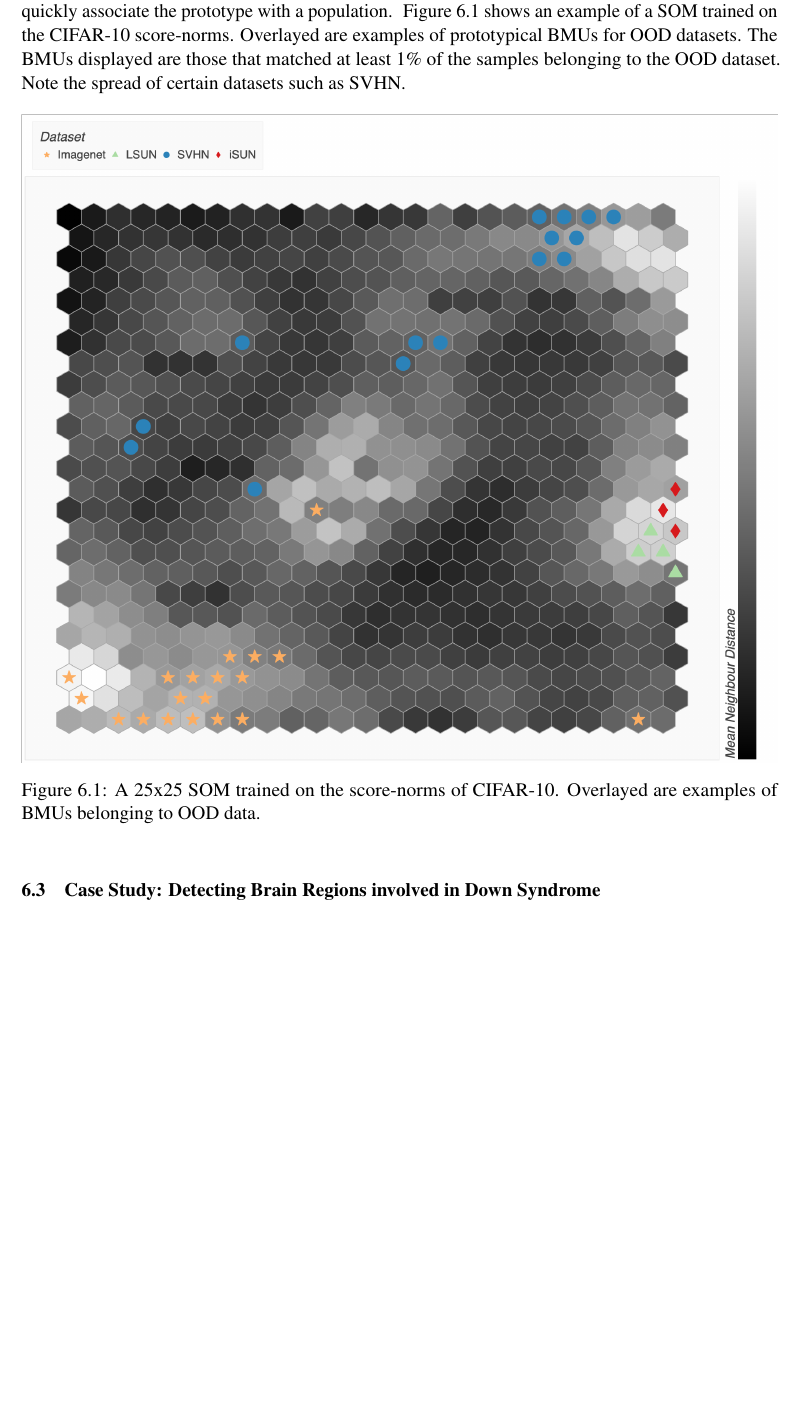
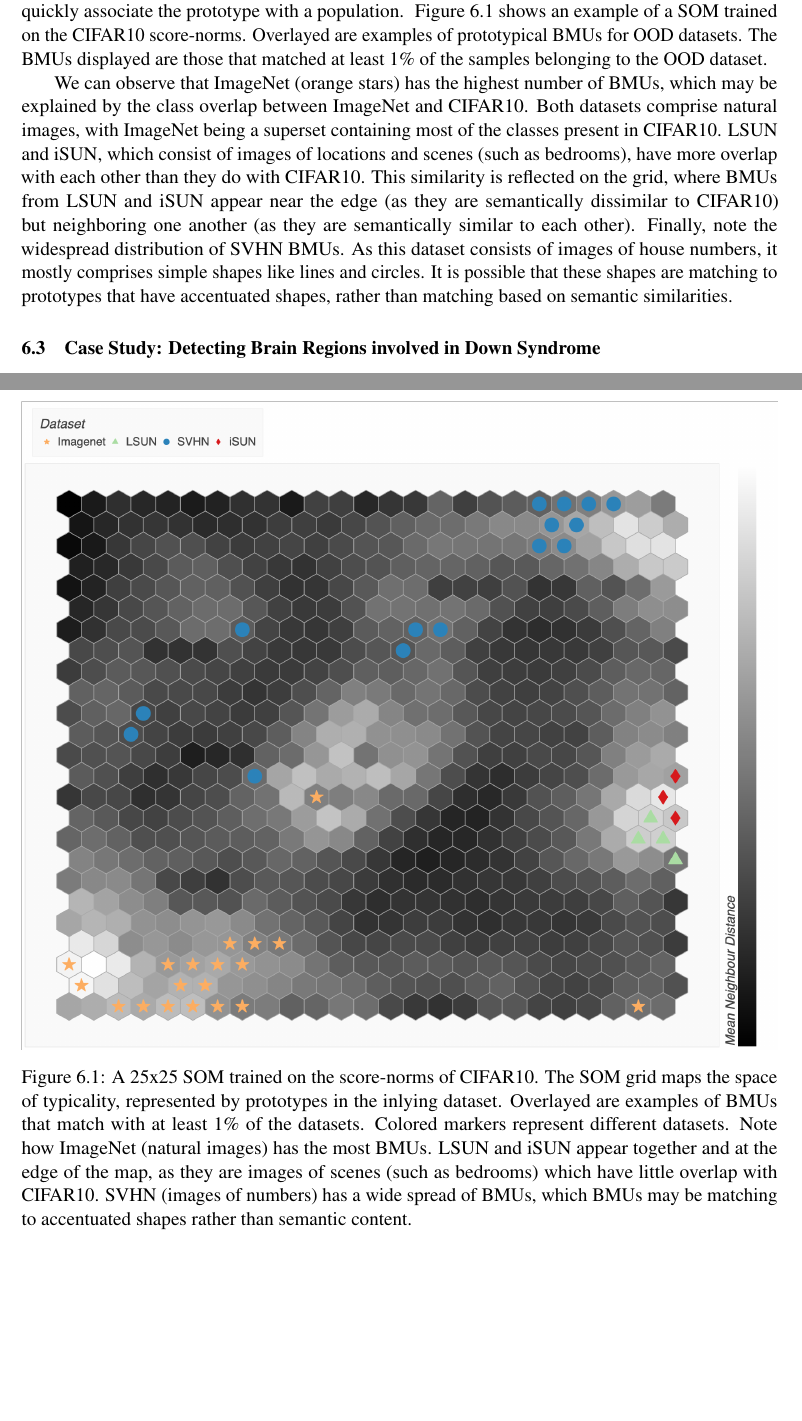
Before and after one commit to ahsanMah/Score-Dissertation, a LaTeX thesis (diss.tex, which reads ch6-ds.tex): part of page 61 of 87 before the commit and two parts of pages 61 and 62 of 88 after it, the two joined at a grey line, cut so that both start at the same text, the shorter picture padded with empty space. Compiled offline with pdfLaTeX.

Commit message:
elucidated cifar som figure

```diff
--- a/ch6-ds.tex
+++ b/ch6-ds.tex
@@ -70,12 +70,17 @@ Note that SOMs operate directly in the high-dimensional data space, computing di
 \subsection*{SOMs Identify Prototypes}
 It is helpful to think of SOM as a vector quantization algorithm with a spatial constraint on the codebook of vectors. Thus, each neuron can be interpreted as a prototype in the data-space. The grid-like structure of SOMs provides a natural way to organize these data prototypes. The relative positions of the neurons on the grid reflect their similarities. This spatial organization can aid in identifying patterns, clusters, or relationships within the data that may not be immediately apparent from a scatter plot produced by techniques like t-SNE or UMAP.
 
-To elucidate how one can use SOM to gain insights about the data, recall that each sample is assigned to a single neuron (the sample's BMU). If class labels are available, we can tally up the labels of all the samples that are assigned to a given neuron. The maximally matching label can then be computed for each neuron. This label is often overlayed on top of the map visualization to quickly associate the prototype with a population. ~\figref{fig:som-cifar} shows an example of a SOM trained on the CIFAR-10 score-norms. Overlayed are examples of prototypical BMUs for OOD datasets. The BMUs displayed are those that matched at least 1\% of the samples belonging to the OOD dataset. Note the spread of certain datasets such as SVHN.
+To elucidate how one can use SOM to gain insights about the data, recall that each sample is assigned to a single neuron (the sample's BMU). If class labels are available, we can tally up the labels of all the samples that are assigned to a given neuron. The maximally matching label can then be computed for each neuron. This label is often overlayed on top of the map visualization to quickly associate the prototype with a population. ~\figref{fig:som-cifar} shows an example of a SOM trained on the CIFAR10 score-norms. Overlayed are examples of prototypical BMUs for OOD datasets. The BMUs displayed are those that matched at least 1\% of the samples belonging to the OOD dataset.
+
+We can observe that ImageNet (orange stars) has the highest number of BMUs, which may be explained by the class overlap between ImageNet and CIFAR10. Both datasets comprise natural images, with ImageNet being a superset containing most of the classes present in CIFAR10.
+LSUN and iSUN, which consist of images of locations and scenes (such as bedrooms), have more overlap with each other than they do with CIFAR10. This similarity is reflected on the grid, where BMUs from LSUN and iSUN appear near the edge (as they are semantically dissimilar to CIFAR10) but neighboring one another (as they are semantically similar to each other).
+Finally, note the widespread distribution of SVHN BMUs. As this dataset consists of images of house numbers, it mostly comprises simple shapes like lines and circles. It is possible that these shapes are matching to prototypes that have accentuated shapes, rather than matching based on semantic similarities.
+
 
 \begin{figure}[tbhp]
 \centering
 \includegraphics[width=\textwidth]{figures/cifar_som_hex.png}
-\caption{A 25x25 SOM trained on the score-norms of CIFAR-10. Overlayed are examples of BMUs belonging to OOD data.}
+\caption{A 25x25 SOM trained on the score-norms of CIFAR10. The SOM grid maps the space of typicality, represented by prototypes in the inlying dataset. Overlayed are examples of BMUs that match with at least 1\% of the datasets. Colored markers represent different datasets. Note how ImageNet (natural images) has the most BMUs. LSUN and iSUN appear together and at the edge of the map, as they are images of scenes (such as bedrooms) which have little overlap with CIFAR10. SVHN (images of numbers) has a wide spread of BMUs, which BMUs may be matching to accentuated shapes rather than semantic content. }
 \label{fig:som-cifar}
 \end{figure}
 
```
Also changed, not shown: ch6-ds.tex (7 more changed lines).
